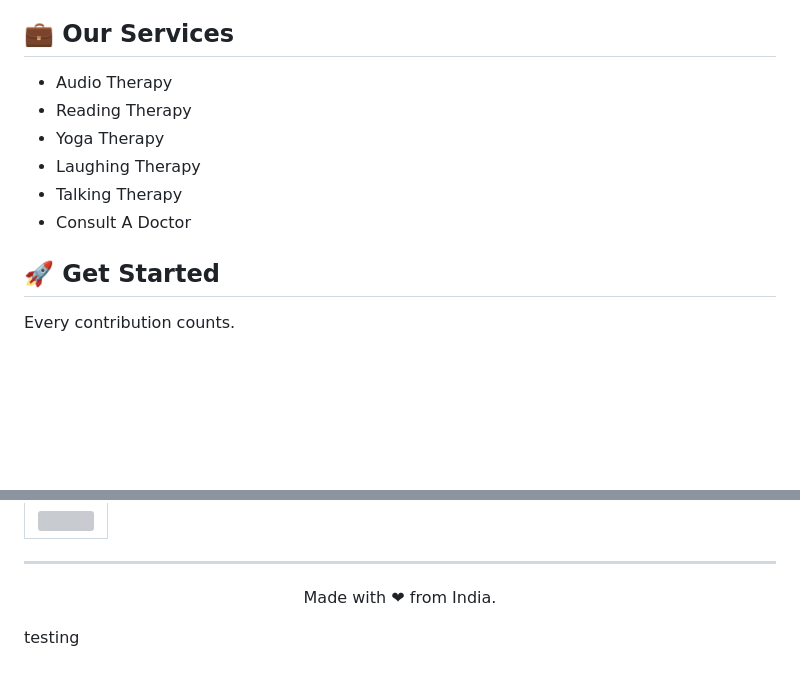
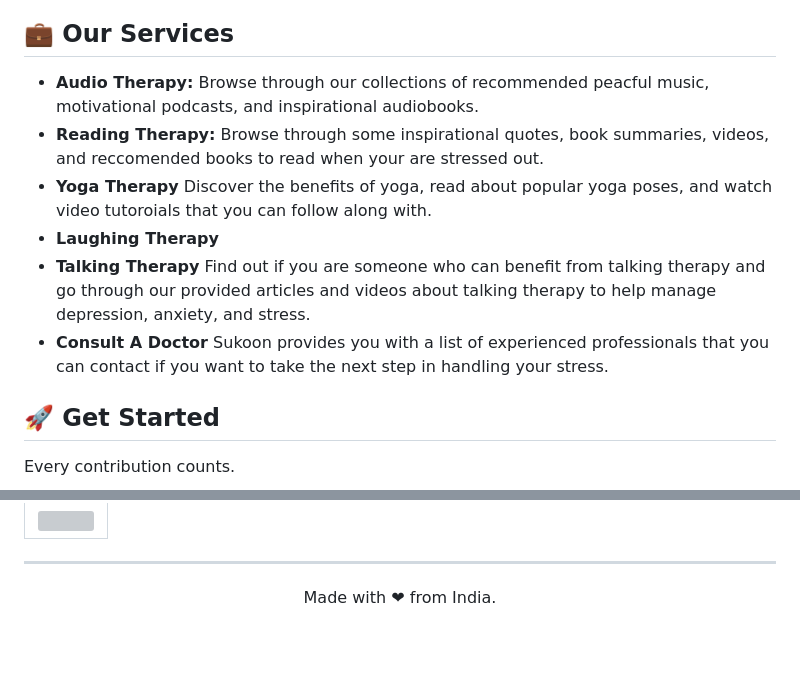
Before and after one commit to Susmita-Dey/Sukoon, a Markdown page: README.md, 2 parts joined by grey strips. GitHub-like rendering; blank space fills up the shorter version; grey boxes are pictures that could not be loaded.

Commit message:
Update README.md
Provided descriptions of the services provided by Sukoon.

Signed-off-by: Aneesha Acharya <72043636+aneeshaa1@users.noreply.github.com>

```diff
--- a/README.md
+++ b/README.md
@@ -33,12 +33,17 @@ Live a stress-free life.
 - Helps people to lead a healthy and succesful life.
 
 ## 💼 Our Services <a name = "services"></a>
-- Audio Therapy
-- Reading Therapy
-- Yoga Therapy
-- Laughing Therapy
-- Talking Therapy
-- Consult A Doctor
+- **Audio Therapy:**
+  Browse through our collections of recommended peacful music, motivational podcasts, and inspirational audiobooks.
+- **Reading Therapy:**
+  Browse through some inspirational quotes, book summaries, videos, and reccomended books to read when your are stressed out.
+- **Yoga Therapy**
+  Discover the benefits of yoga, read about popular yoga poses, and watch video tutoroials that you can follow along with.
+- **Laughing Therapy**
+- **Talking Therapy**
+  Find out if you are someone who can benefit from talking therapy and go through our provided articles and videos about talking therapy to help manage depression, anxiety, and stress.
+- **Consult A Doctor**
+  Sukoon provides you with a list of experienced professionals that you can contact if you want to take the next step in handling your stress.
 
 ## 🚀  Get Started <a name = "getStarted"></a>
 Every contribution counts.
@@ -99,5 +104,3 @@ For contributing guidelines and standards, visit [contributing.md](https://githu
 <p align="center">
   Made with ❤ from India.
 </p>
-
-testing
```
